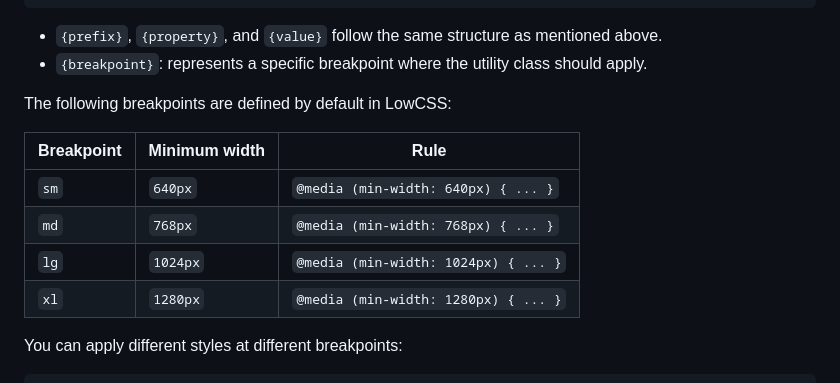
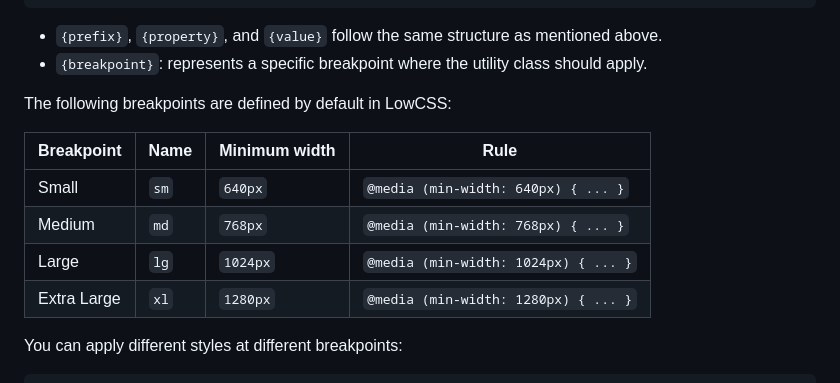
Before and after one commit to jmjuanes/lowcss, a Markdown page: docs/usage.md, the part around the change. Drawn GitHub-style.

Commit message:
Minor fixes in usage docs

```diff
--- a/docs/usage.md
+++ b/docs/usage.md
@@ -37,12 +37,12 @@ LowCSS makes it easy to create responsive designs using the following utility sy
 
 The following breakpoints are defined by default in LowCSS:
 
-| Breakpoint | Minimum width | Rule |
-|------------|---------------|------|
-| `sm` | `640px` | `@media (min-width: 640px) { ... }` |
-| `md` | `768px` | `@media (min-width: 768px) { ... }` |
-| `lg` | `1024px` | `@media (min-width: 1024px) { ... }` |
-| `xl` | `1280px` | `@media (min-width: 1280px) { ... }` |
+| Breakpoint | Name | Minimum width | Rule |
+|------------|------|---------------|------|
+| Small | `sm` | `640px` | `@media (min-width: 640px) { ... }` |
+| Medium | `md` | `768px` | `@media (min-width: 768px) { ... }` |
+| Large | `lg` | `1024px` | `@media (min-width: 1024px) { ... }` |
+| Extra Large | `xl` | `1280px` | `@media (min-width: 1280px) { ... }` |
 
 You can apply different styles at different breakpoints:
 
```
